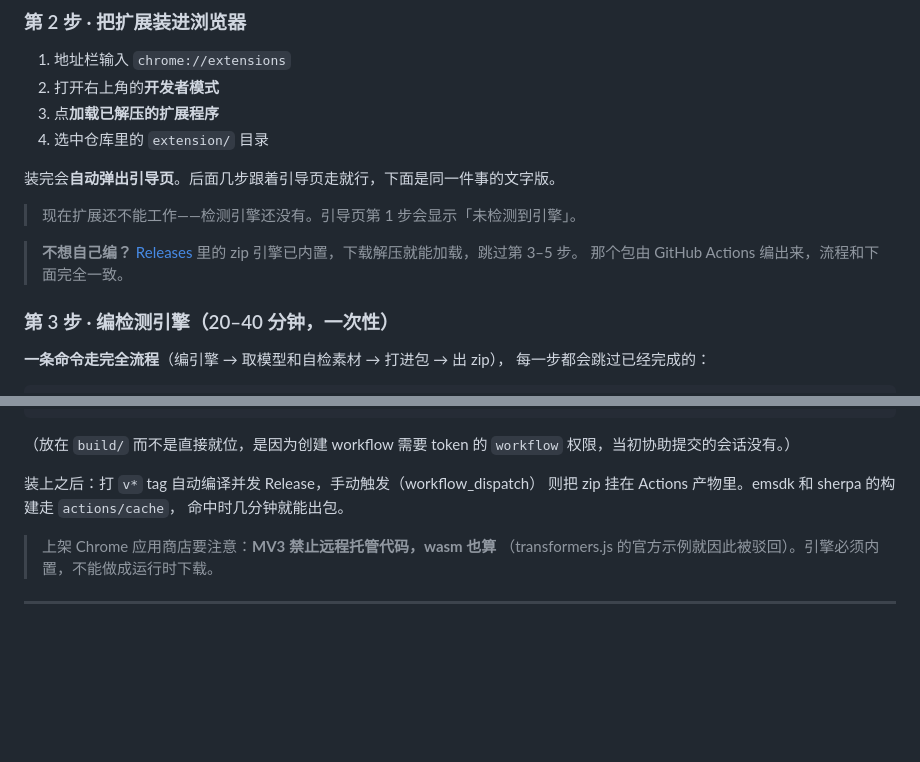
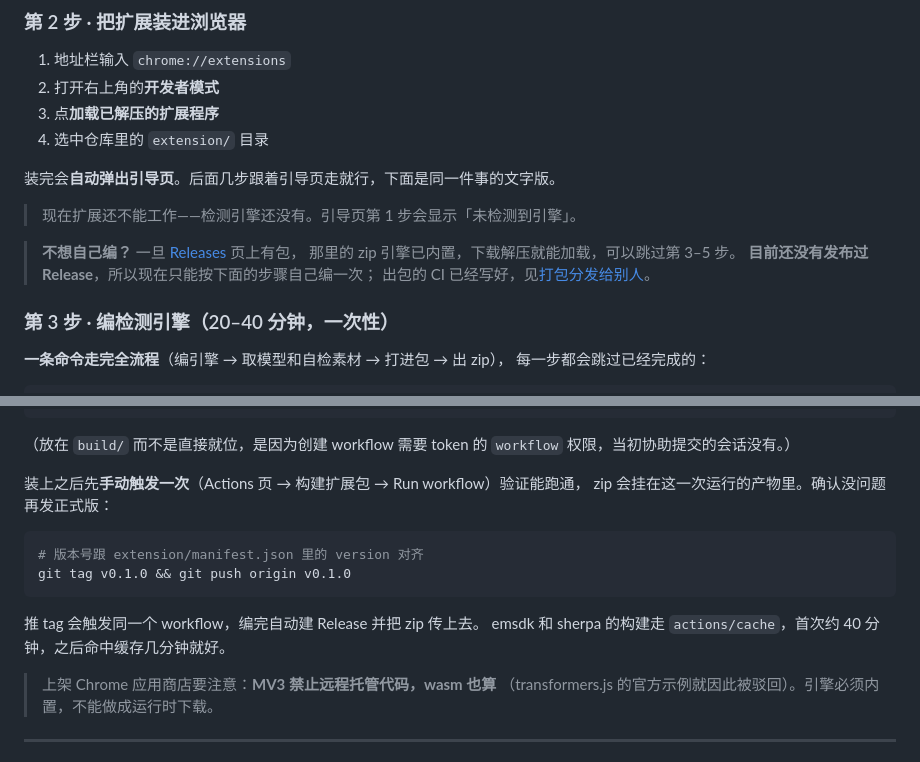
Before and after one commit to jingchaoqi/wakeword-firewall, a Markdown page: README.md, 2 parts joined by grey strips. Rendered like a GitHub page; blank space fills up the shorter version.

Commit message:
README：Releases 还是空的，别让第一批访客扑空；补发版步骤
Co-Authored-By: Claude Opus 5 (1M context) <noreply@anthropic.com>

````diff
--- a/README.md
+++ b/README.md
@@ -144,9 +144,11 @@ cd wakeword-firewall
 
 > 现在扩展还不能工作——检测引擎还没有。引导页第 1 步会显示「未检测到引擎」。
 
-> **不想自己编？** [Releases](https://github.com/jingchaoqi/wakeword-firewall/releases)
-> 里的 zip 引擎已内置，下载解压就能加载，跳过第 3–5 步。
-> 那个包由 GitHub Actions 编出来，流程和下面完全一致。
+> **不想自己编？** 一旦
+> [Releases](https://github.com/jingchaoqi/wakeword-firewall/releases) 页上有包，
+> 那里的 zip 引擎已内置，下载解压就能加载，可以跳过第 3–5 步。
+> **目前还没有发布过 Release**，所以现在只能按下面的步骤自己编一次；
+> 出包的 CI 已经写好，见[打包分发给别人](#打包分发给别人)。
 
 ### 第 3 步 · 编检测引擎（20–40 分钟，一次性）
 
@@ -406,9 +408,16 @@ git add .github/workflows/build.yml && git commit -m "加 CI 构建" && git push
 （放在 `build/` 而不是直接就位，是因为创建 workflow 需要 token 的 `workflow`
 权限，当初协助提交的会话没有。）
 
-装上之后：打 `v*` tag 自动编译并发 Release，手动触发（workflow_dispatch）
-则把 zip 挂在 Actions 产物里。emsdk 和 sherpa 的构建走 `actions/cache`，
-命中时几分钟就能出包。
+装上之后先**手动触发一次**（Actions 页 → 构建扩展包 → Run workflow）验证能跑通，
+zip 会挂在这一次运行的产物里。确认没问题再发正式版：
+
+```bash
+# 版本号跟 extension/manifest.json 里的 version 对齐
+git tag v0.1.0 && git push origin v0.1.0
+```
+
+推 tag 会触发同一个 workflow，编完自动建 Release 并把 zip 传上去。
+emsdk 和 sherpa 的构建走 `actions/cache`，首次约 40 分钟，之后命中缓存几分钟就好。
 
 > 上架 Chrome 应用商店要注意：**MV3 禁止远程托管代码，wasm 也算**
 > （transformers.js 的官方示例就因此被驳回）。引擎必须内置，不能做成运行时下载。
````
